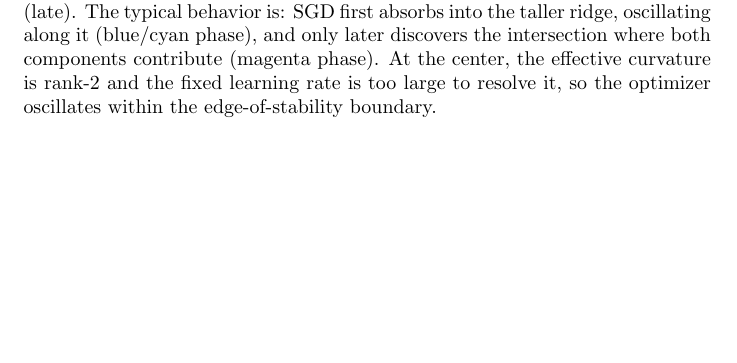
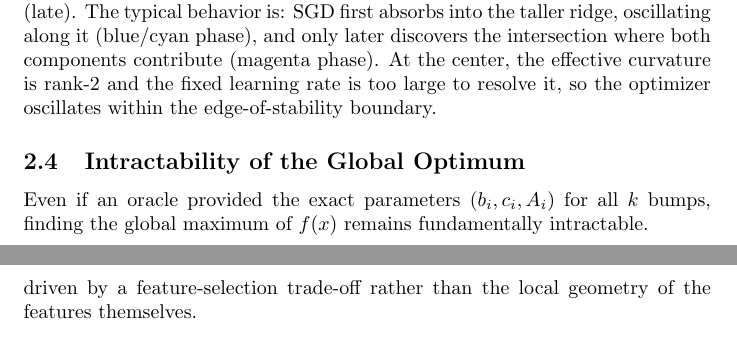
Before and after one commit to deanpfoster/research, a LaTeX document (bumps/bumps.tex): part of page 3 of 20 before the commit and two parts of pages 3 and 8 of 20 after it, the two joined at a grey line, cut so that both start at the same text, the shorter picture padded with empty space. Compiled offline with pdfLaTeX.

Commit message:
bumps: prove NP-Hard combinatorial subset selection problem for overparameterized global optimum

```diff
--- a/bumps/bumps.tex
+++ b/bumps/bumps.tex
@@ -168,3 +168,7 @@ it, so the optimizer oscillates within the edge-of-stability boundary.
     finding the higher-curvature intersection.}
   \label{fig:tworank1}
 \end{figure}
+
+\subsection{Intractability of the Global Optimum}
+
+Even if an oracle provided the exact parameters ($b_i, c_i, A_i$) for all $k$ bumps, finding the global maximum of $f(x)$ remains fundamentally intractable.
@@ -171,3 +182,4 @@ it, so the optimizer oscillates within the edge-of-stability boundary.
+It is often optimal to ignore some bumps. Intersecting a smaller subset of $k' < k$ ridges reduces the collected height in the numerator, but the resulting intersection may be significantly closer to the origin, yielding a higher overall function value. Consequently, finding the global maximum requires evaluating the origin-distance trade-off for every possible subset of the $k$ bumps. For a realistic network learning $k=1000$ distinct features, this poses a $2^{1000}$ combinatorial search. Thus, the global optimization of this landscape is NP-Hard, driven by a feature-selection trade-off rather than the local geometry of the features themselves.
 
 \section{Finding Bumps in High Dimensions}
 
```
Also changed, not shown: bumps/distributed_bumps.tex (+4 -0 lines), bumps/bumps.tex (7 more changed lines).
